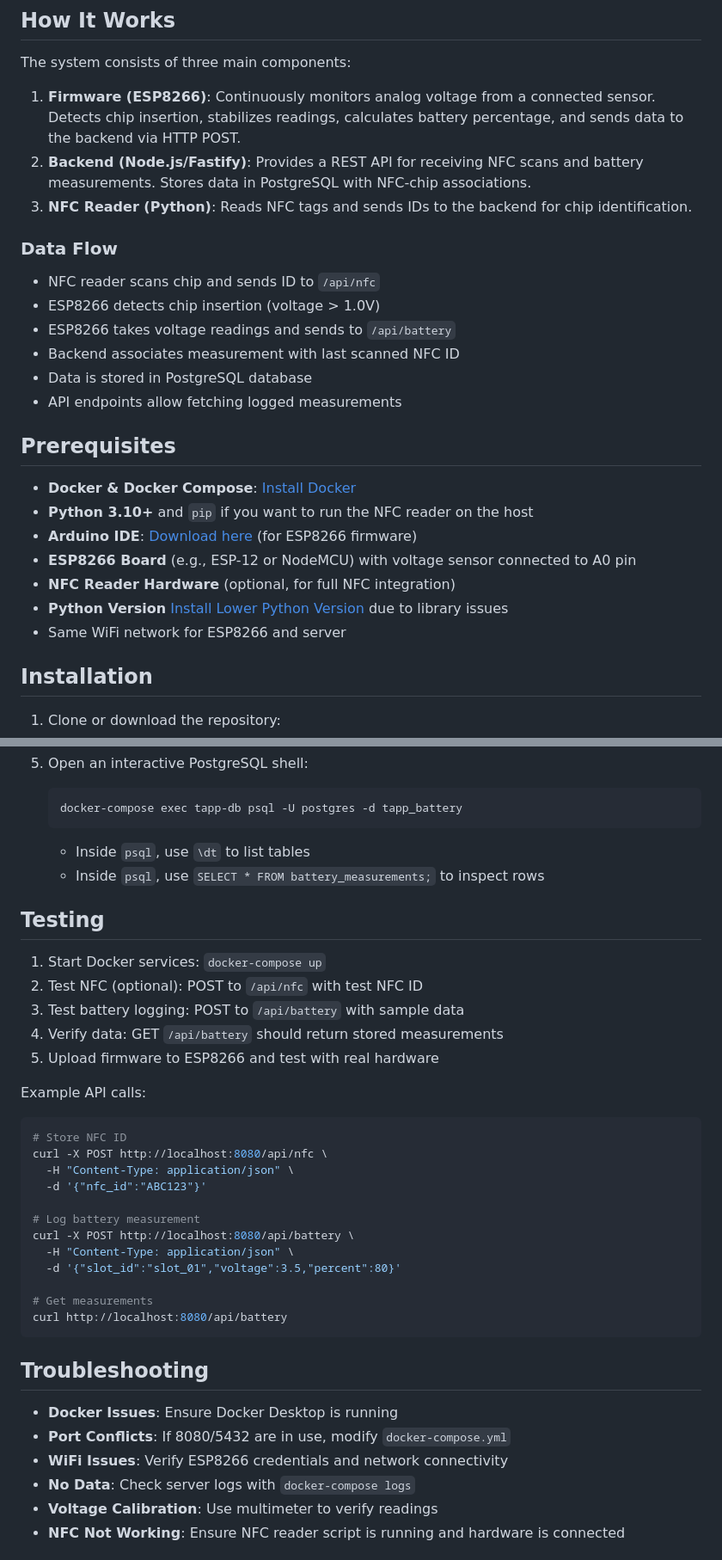
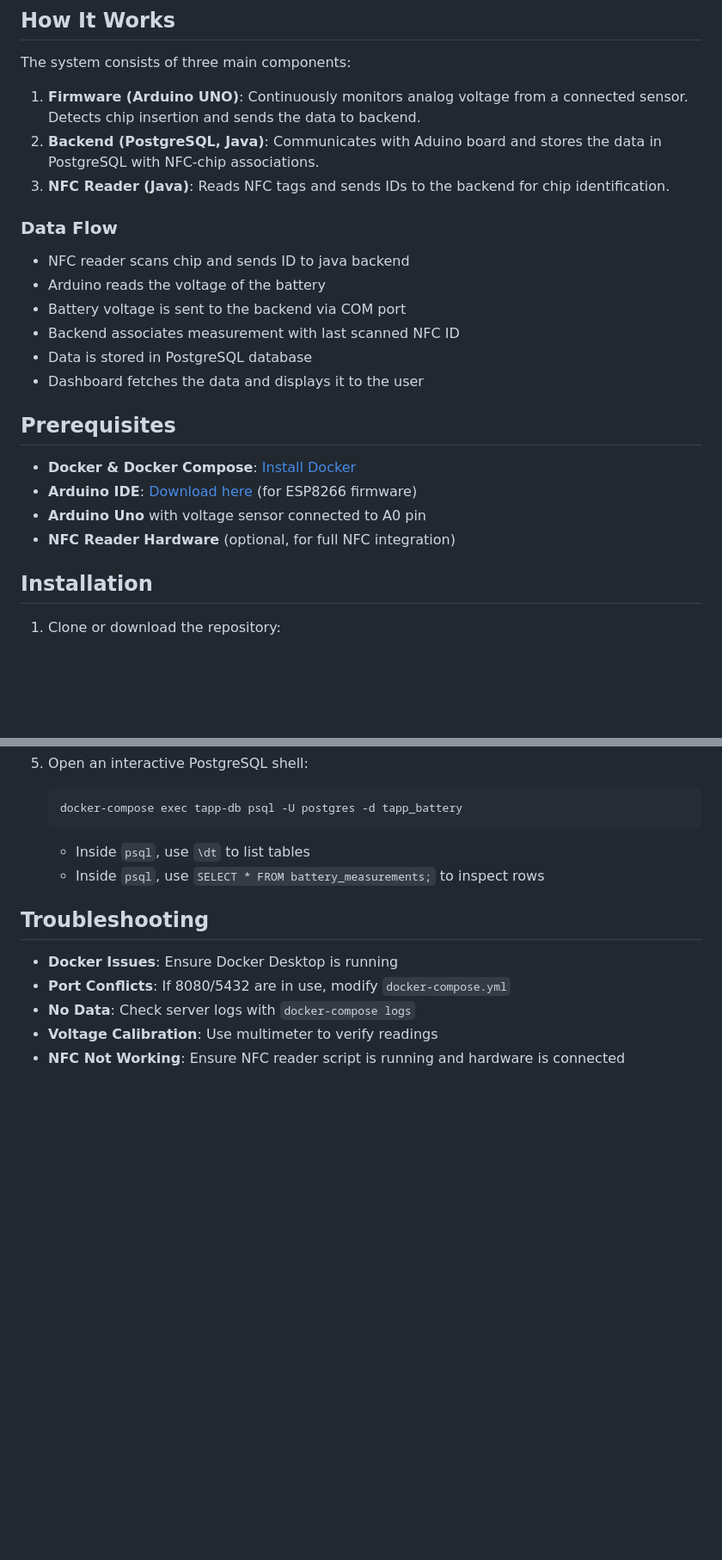
Before and after one commit to CarlosSchaapGarcia/TAPP_Datalogging_2.4, a Markdown page: README.md, 2 parts joined by grey strips. Shown at 86% size. GitHub-like rendering; blank space fills up the shorter version.

````diff
--- a/README.md
+++ b/README.md
@@ -6,27 +6,24 @@ A battery monitoring and datalogging system for TAPP ink chips. This project use
 
 The system consists of three main components:
 
-1. **Firmware (ESP8266)**: Continuously monitors analog voltage from a connected sensor. Detects chip insertion, stabilizes readings, calculates battery percentage, and sends data to the backend via HTTP POST.
-2. **Backend (Node.js/Fastify)**: Provides a REST API for receiving NFC scans and battery measurements. Stores data in PostgreSQL with NFC-chip associations.
-3. **NFC Reader (Python)**: Reads NFC tags and sends IDs to the backend for chip identification.
+1. **Firmware (Arduino UNO)**: Continuously monitors analog voltage from a connected sensor. Detects chip insertion and sends the data to backend.
+2. **Backend (PostgreSQL, Java)**: Communicates with Aduino board and stores the data in PostgreSQL with NFC-chip associations.
+3. **NFC Reader (Java)**: Reads NFC tags and sends IDs to the backend for chip identification.
 
 ### Data Flow
-- NFC reader scans chip and sends ID to `/api/nfc`
-- ESP8266 detects chip insertion (voltage > 1.0V)
-- ESP8266 takes voltage readings and sends to `/api/battery`
+- NFC reader scans chip and sends ID to java backend
+- Arduino reads the voltage of the battery
+- Battery voltage is sent to the backend via COM port
 - Backend associates measurement with last scanned NFC ID
 - Data is stored in PostgreSQL database
-- API endpoints allow fetching logged measurements
+- Dashboard fetches the data and displays it to the user
 
 ## Prerequisites
 
 - **Docker & Docker Compose**: [Install Docker](https://docs.docker.com/get-docker/)
-- **Python 3.10+** and `pip` if you want to run the NFC reader on the host
 - **Arduino IDE**: [Download here](https://www.arduino.cc/en/software) (for ESP8266 firmware)
-- **ESP8266 Board** (e.g., ESP-12 or NodeMCU) with voltage sensor connected to A0 pin
+- **Arduino Uno** with voltage sensor connected to A0 pin
 - **NFC Reader Hardware** (optional, for full NFC integration)
-- **Python Version** [Install Lower Python Version](https://www.python.org/downloads/release/python-3110/) due to library issues
-- Same WiFi network for ESP8266 and server
 
 ## Installation
 
@@ -196,35 +135,10 @@ You can inspect the database directly from the Docker container with `psql`.
    - Inside `psql`, use `\dt` to list tables
    - Inside `psql`, use `SELECT * FROM battery_measurements;` to inspect rows
 
-## Testing
-
-1. Start Docker services: `docker-compose up`
-2. Test NFC (optional): POST to `/api/nfc` with test NFC ID
-3. Test battery logging: POST to `/api/battery` with sample data
-4. Verify data: GET `/api/battery` should return stored measurements
-5. Upload firmware to ESP8266 and test with real hardware
-
-Example API calls:
-```bash
-# Store NFC ID
-curl -X POST http://localhost:8080/api/nfc \
-  -H "Content-Type: application/json" \
-  -d '{"nfc_id":"ABC123"}'
-
-# Log battery measurement
-curl -X POST http://localhost:8080/api/battery \
-  -H "Content-Type: application/json" \
-  -d '{"slot_id":"slot_01","voltage":3.5,"percent":80}'
-
-# Get measurements
-curl http://localhost:8080/api/battery
-```
-
 ## Troubleshooting
 
 - **Docker Issues**: Ensure Docker Desktop is running
 - **Port Conflicts**: If 8080/5432 are in use, modify `docker-compose.yml`
-- **WiFi Issues**: Verify ESP8266 credentials and network connectivity
 - **No Data**: Check server logs with `docker-compose logs`
 - **Voltage Calibration**: Use multimeter to verify readings
 - **NFC Not Working**: Ensure NFC reader script is running and hardware is connected
````
Also changed, not shown: other parts of README.md (+10 -69 lines).
